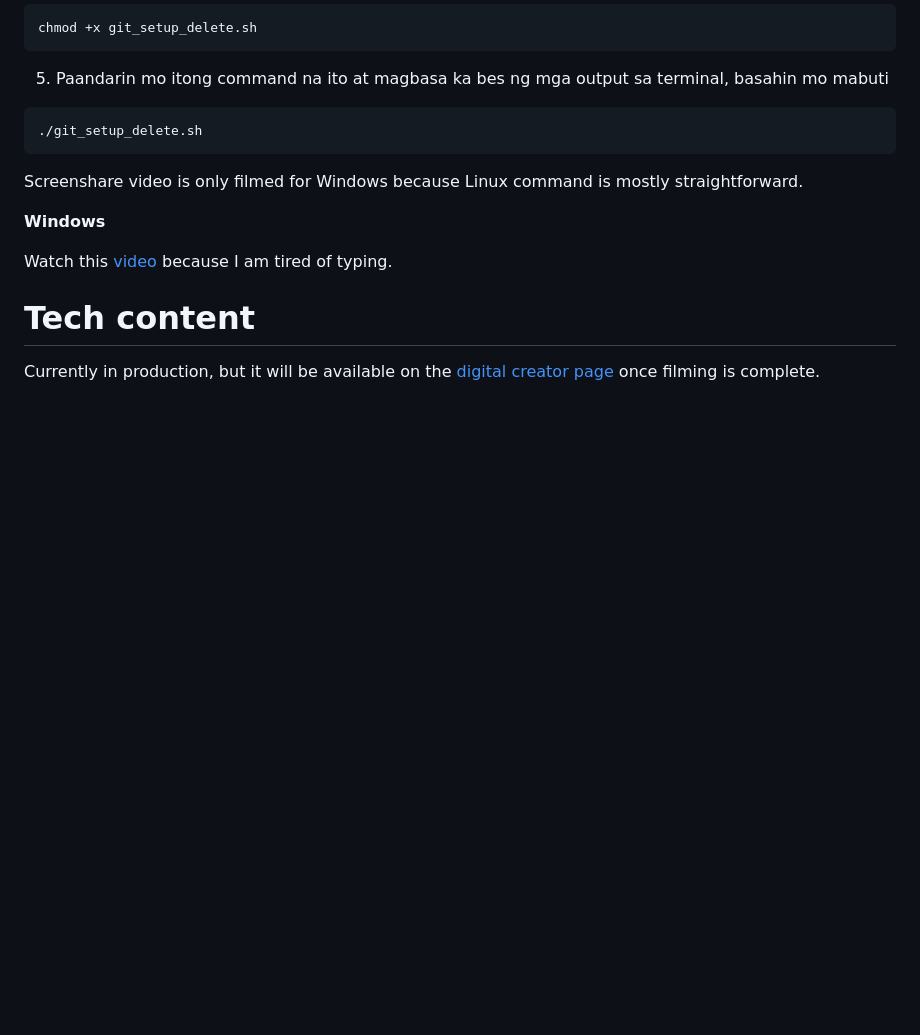
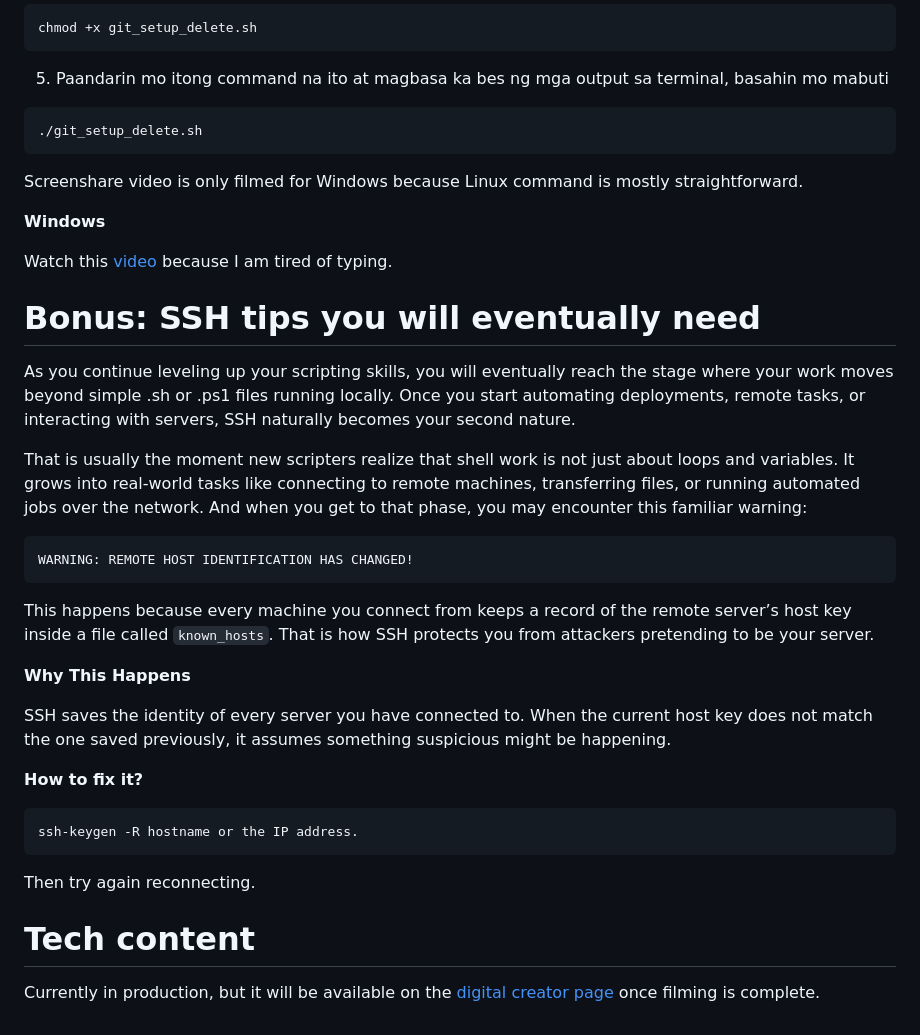
Before and after one commit to aeronje/git_setup, a Markdown page: README.md, the part around the change. Rendered like a GitHub page; blank space fills up the shorter version.

Commit message:
Updated README.md - SSH bonus tips.
Updated README.md - SSH bonus tips.

````diff
--- a/README.md
+++ b/README.md
@@ -162,5 +162,26 @@ Screenshare video is only filmed for Windows because Linux command is mostly str
 
 Watch this [video](https://web.facebook.com/share/v/16c7Y4ZpVM/) because I am tired of typing.
 
+# Bonus: SSH tips you will eventually need
+
+As you continue leveling up your scripting skills, you will eventually reach the stage where your work moves beyond simple .sh or .ps1 files running locally. Once you start automating deployments, remote tasks, or interacting with servers, SSH naturally becomes your second nature.
+
+That is usually the moment new scripters realize that shell work is not just about loops and variables. It grows into real-world tasks like connecting to remote machines, transferring files, or running automated jobs over the network. And when you get to that phase, you may encounter this familiar warning:
+```
+WARNING: REMOTE HOST IDENTIFICATION HAS CHANGED!
+```
+This happens because every machine you connect from keeps a record of the remote server’s host key inside a file called ```known_hosts```. That is how SSH protects you from attackers pretending to be your server.
+
+**Why This Happens**
+
+SSH saves the identity of every server you have connected to. When the current host key does not match the one saved previously, it assumes something suspicious might be happening.
+
+**How to fix it?**
+
+```
+ssh-keygen -R hostname or the IP address.
+```
+Then try again reconnecting.
+
 # Tech content
 Currently in production, but it will be available on the [digital creator page](https://web.facebook.com/profile.php?id=61579310017234) once filming is complete.
````
